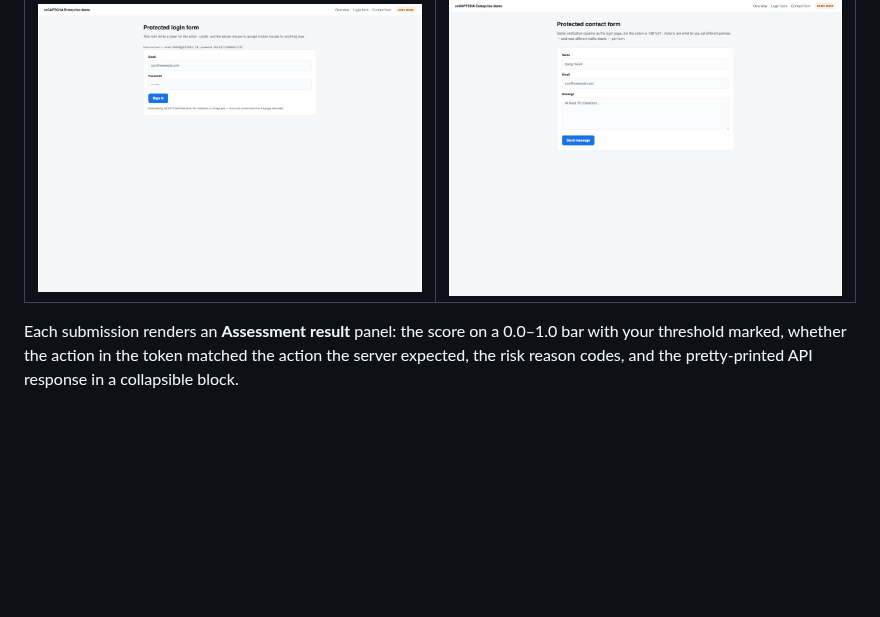
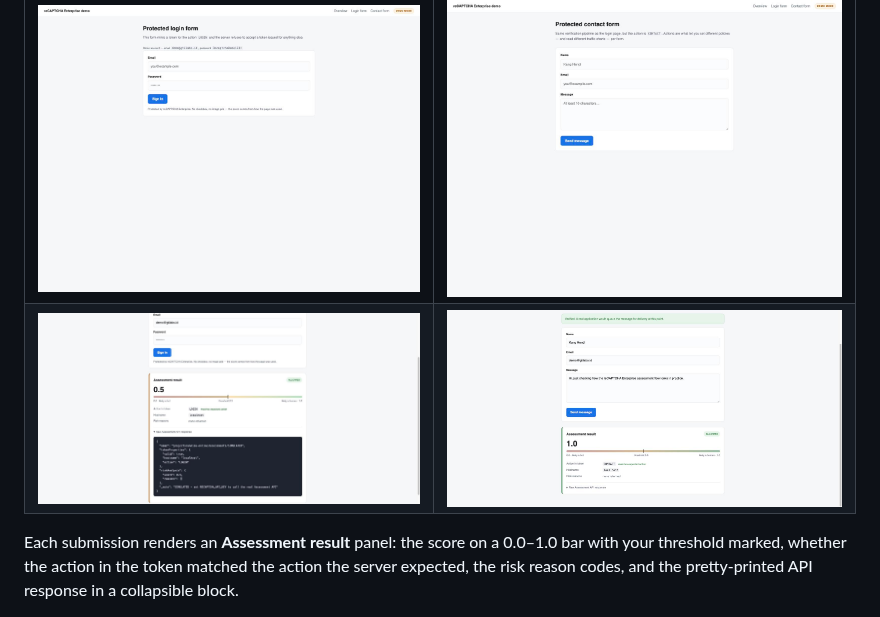
Before and after one commit to hendisantika/recaptcha-enterprise-demo, a Markdown page: README.md, the part around the change. Rendered like a GitHub page; pictures changed too: docs/screenshot-contact-response.jpg (added), docs/screenshot-login-response.jpg (added); blank space fills up the shorter version.

Commit message:
docs: add assessment result screenshots for login and contact forms
Shows the reCAPTCHA response panel (score, ALLOWED verdict, action
match, raw assessment JSON) captured in DEMO mode. 📸✅

Co-Authored-By: Claude Sonnet 5 <noreply@anthropic.com>

```diff
--- a/README.md
+++ b/README.md
@@ -68,6 +68,7 @@ console's REST snippet — same result, but it cannot end up in a proxy or acces
 | Login form | Contact form |
 |---|---|
 | ![Login form](docs/screenshot-login.jpg) | ![Contact form](docs/screenshot-contact.jpg) |
+| ![Login form assessment result](docs/screenshot-login-response.jpg) | ![Contact form assessment result](docs/screenshot-contact-response.jpg) |
 
 Each submission renders an **Assessment result** panel: the score on a 0.0–1.0 bar with your
 threshold marked, whether the action in the token matched the action the server expected, the risk
```
